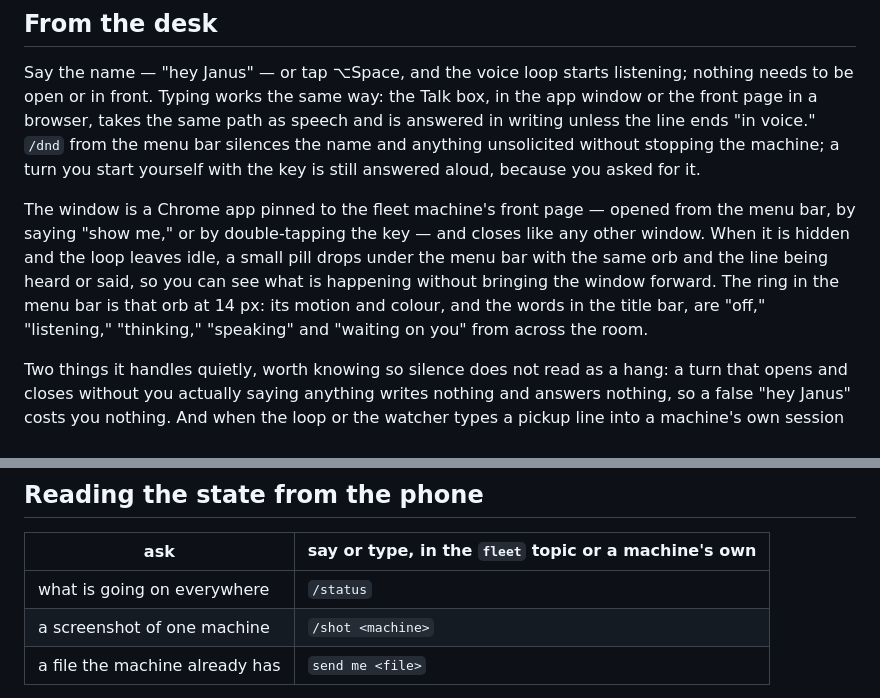
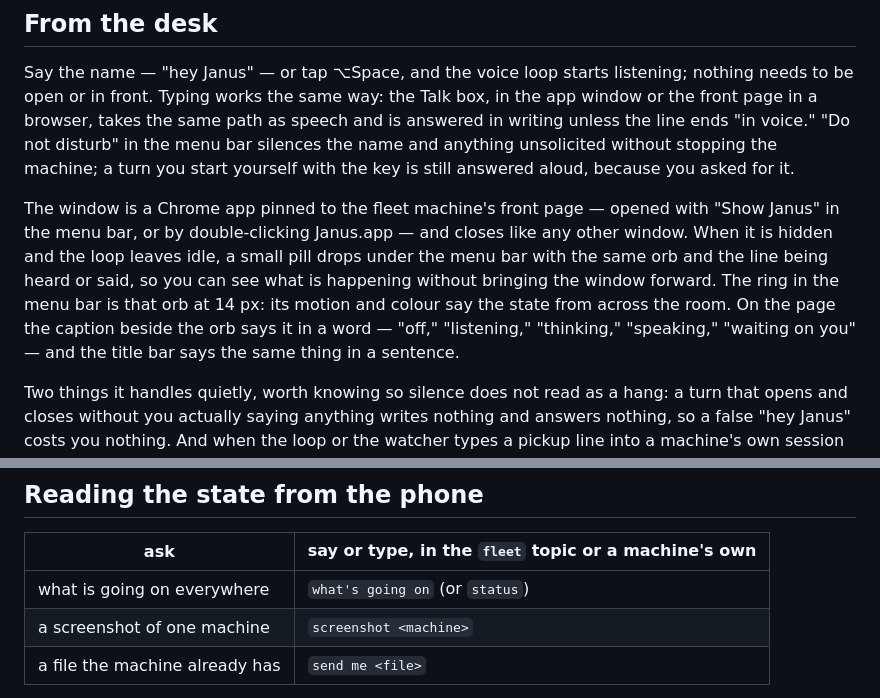
Before and after one commit to badman-returns/janus, a Markdown page: GUIDE.md, 2 parts joined by grey strips. Drawn GitHub-style.

Commit message:
docs: the guide describes what is built — Show Janus and Janus.app open the window, the caption and the title bar each say the state their own way, phone phrases as the concierge knows them; the protocol gains the employee report row
Co-Authored-By: Claude Fable 5.1 <noreply@anthropic.com>

```diff
--- a/GUIDE.md
+++ b/GUIDE.md
@@ -86,15 +86,16 @@ it gets no tile, and its gate answers reach it on its next Stop instead of insta
 Say the name — "hey Janus" — or tap ⌥Space, and the voice loop starts listening; nothing needs to
 be open or in front. Typing works the same way: the Talk box, in the app window or the front page
 in a browser, takes the same path as speech and is answered in writing unless the line ends "in
-voice." `/dnd` from the menu bar silences the name and anything unsolicited without stopping the
-machine; a turn you start yourself with the key is still answered aloud, because you asked for it.
+voice." "Do not disturb" in the menu bar silences the name and anything unsolicited without stopping
+the machine; a turn you start yourself with the key is still answered aloud, because you asked for it.
 
-The window is a Chrome app pinned to the fleet machine's front page — opened from the menu bar, by
-saying "show me," or by double-tapping the key — and closes like any other window. When it is
+The window is a Chrome app pinned to the fleet machine's front page — opened with "Show Janus" in
+the menu bar, or by double-clicking Janus.app — and closes like any other window. When it is
 hidden and the loop leaves idle, a small pill drops under the menu bar with the same orb and the
 line being heard or said, so you can see what is happening without bringing the window forward.
-The ring in the menu bar is that orb at 14 px: its motion and colour, and the words in the title
-bar, are "off," "listening," "thinking," "speaking" and "waiting on you" from across the room.
+The ring in the menu bar is that orb at 14 px: its motion and colour say the state from across the
+room. On the page the caption beside the orb says it in a word — "off," "listening," "thinking,"
+"speaking," "waiting on you" — and the title bar says the same thing in a sentence.
 
 Two things it handles quietly, worth knowing so silence does not read as a hang: a turn that opens
 and closes without you actually saying anything writes nothing and answers nothing, so a false
@@ -167,8 +168,8 @@ Answer a gate by hand: `printf 'RE: gate-x.txt\nAPPROVE\n' > .delivery/inbox/rep
 
 | ask | say or type, in the `fleet` topic or a machine's own |
 |---|---|
-| what is going on everywhere | `/status` |
-| a screenshot of one machine | `/shot <machine>` |
+| what is going on everywhere | `what's going on` (or `status`) |
+| a screenshot of one machine | `screenshot <machine>` |
 | a file the machine already has | `send me <file>` |
 
 A voice note works anywhere a typed line does — say it instead. The concierge answers from the
```
Also changed, not shown: PROTOCOL.md (+3 -2 lines).
